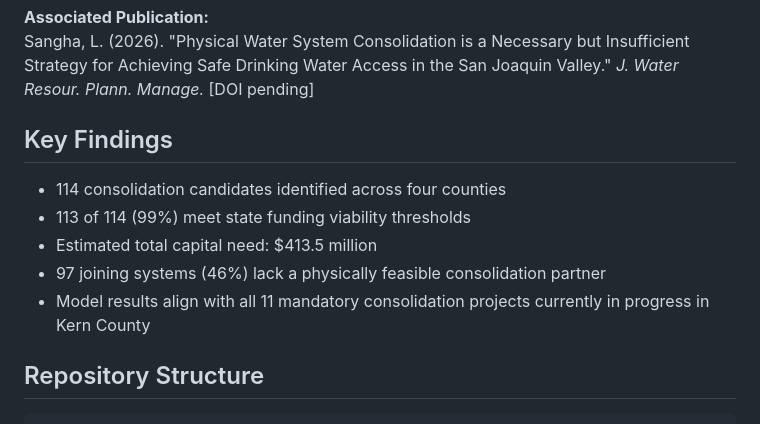
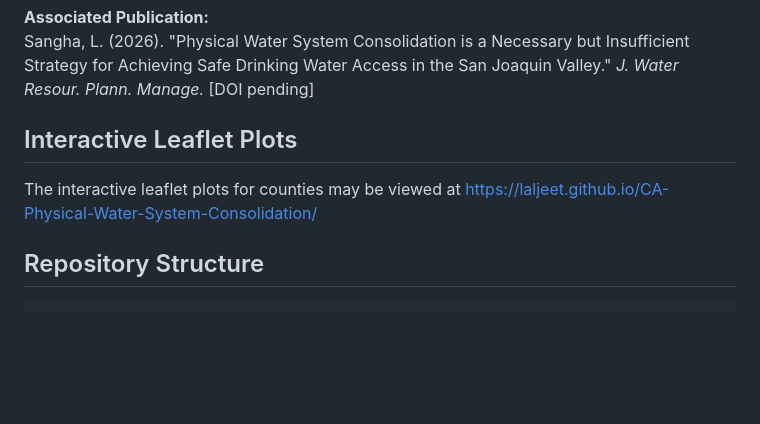
Before and after one commit to laljeet/CA-Physical-Water-System-Consolidation, a Markdown page: README.md, the part around the change. GitHub-like rendering; blank space fills up the shorter version.

```diff
--- a/README.md
+++ b/README.md
@@ -7,13 +7,10 @@ This repository contains the complete analysis pipeline for assessing physical c
 **Associated Publication:**
 Sangha, L. (2026). "Physical Water System Consolidation is a Necessary but Insufficient Strategy for Achieving Safe Drinking Water Access in the San Joaquin Valley." *J. Water Resour. Plann. Manage.* [DOI pending]
 
-## Key Findings
+## Interactive Leaflet Plots
 
-- 114 consolidation candidates identified across four counties
-- 113 of 114 (99%) meet state funding viability thresholds
-- Estimated total capital need: $413.5 million
-- 97 joining systems (46%) lack a physically feasible consolidation partner
-- Model results align with all 11 mandatory consolidation projects currently in progress in Kern County
+The interactive leaflet plots for counties may be viewed at https://laljeet.github.io/CA-Physical-Water-System-Consolidation/
+
 
 ## Repository Structure
 
```
